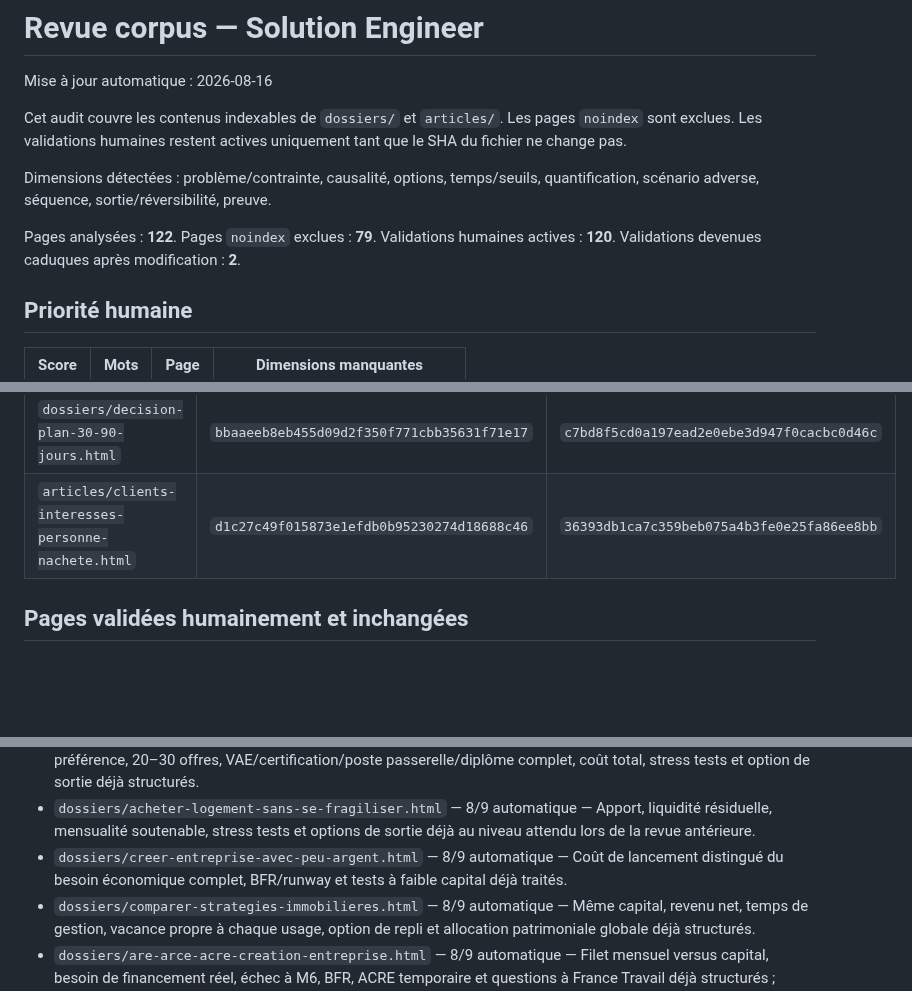
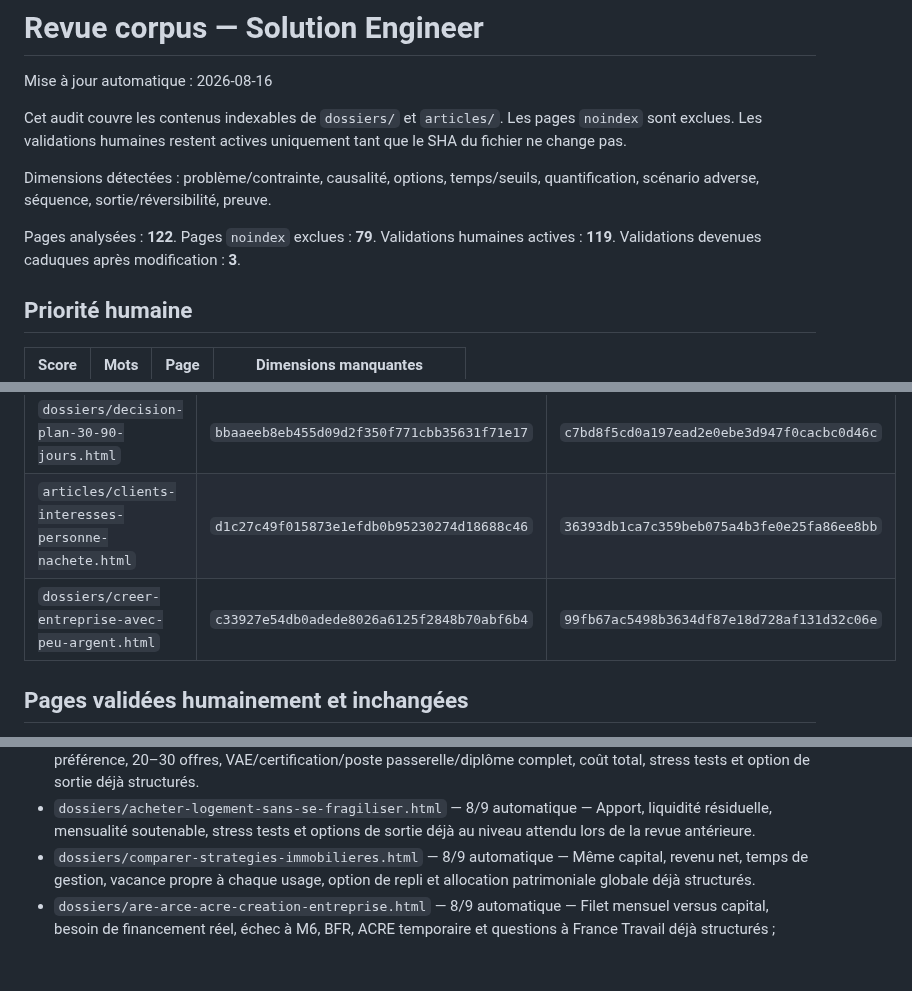
Before and after one commit to ContreEvidence/ContreEvidence.github.io, a Markdown page: reports/corpus-solution-review.md, 3 parts joined by grey strips. Drawn GitHub-style; blank space fills up the shorter version.

Commit message:
Update corpus Solution Engineer review

```diff
--- a/reports/corpus-solution-review.md
+++ b/reports/corpus-solution-review.md
@@ -6,7 +6,7 @@ Cet audit couvre les contenus indexables de `dossiers/` et `articles/`. Les page
 
 Dimensions détectées : problème/contrainte, causalité, options, temps/seuils, quantification, scénario adverse, séquence, sortie/réversibilité, preuve.
 
-Pages analysées : **122**. Pages `noindex` exclues : **79**. Validations humaines actives : **120**. Validations devenues caduques après modification : **2**.
+Pages analysées : **122**. Pages `noindex` exclues : **79**. Validations humaines actives : **119**. Validations devenues caduques après modification : **3**.
 
 ## Priorité humaine
 
@@ -20,6 +20,7 @@ Pages analysées : **122**. Pages `noindex` exclues : **79**. Validations humain
 |---|---|---|
 | `dossiers/decision-plan-30-90-jours.html` | `bbaaeeb8eb455d09d2f350f771cbb35631f71e17` | `c7bd8f5cd0a197ead2e0ebe3d947f0cacbc0d46c` |
 | `articles/clients-interesses-personne-nachete.html` | `d1c27c49f015873e1efdb0b95230274d18688c46` | `36393db1ca7c359beb075a4b3fe0e25fa86ee8bb` |
+| `dossiers/creer-entreprise-avec-peu-argent.html` | `c33927e54db0adede8026a6125f2848b70abf6b4` | `99fb67ac5498b3634df87e18d728af131d32c06e` |
 
 ## Pages validées humainement et inchangées
 
@@ -65,7 +66,6 @@ Pages analysées : **122**. Pages `noindex` exclues : **79**. Validations humain
 - `dossiers/business-plan-utile.html` — 8/9 automatique — Capacité, BFR, trois scénarios, trajectoire à trois ans et critères explicites d’abandon rendent le plan falsifiable.
 - `articles/sans-diplome-chemins-alternatifs.html` — 8/9 automatique — Verrou légal versus filtre RH versus préférence, 20–30 offres, VAE/certification/poste passerelle/diplôme complet, coût total, stress tests et option de sortie déjà structurés.
 - `dossiers/acheter-logement-sans-se-fragiliser.html` — 8/9 automatique — Apport, liquidité résiduelle, mensualité soutenable, stress tests et options de sortie déjà au niveau attendu lors de la revue antérieure.
-- `dossiers/creer-entreprise-avec-peu-argent.html` — 8/9 automatique — Coût de lancement distingué du besoin économique complet, BFR/runway et tests à faible capital déjà traités.
 - `dossiers/comparer-strategies-immobilieres.html` — 8/9 automatique — Même capital, revenu net, temps de gestion, vacance propre à chaque usage, option de repli et allocation patrimoniale globale déjà structurés.
 - `dossiers/are-arce-acre-creation-entreprise.html` — 8/9 automatique — Filet mensuel versus capital, besoin de financement réel, échec à M6, BFR, ACRE temporaire et questions à France Travail déjà structurés ; règles 2026 revérifiées le 16/08.
 - `dossiers/metiers-fonctions-organisation-entreprise.html` — 8/9 automatique — Fonctions lues par flux, décisions, interfaces et criticité ; transferts de compétences et test organisationnel déjà structurés.
```
Also changed, not shown: other parts of reports/corpus-solution-review.md (+1 -1 lines).
